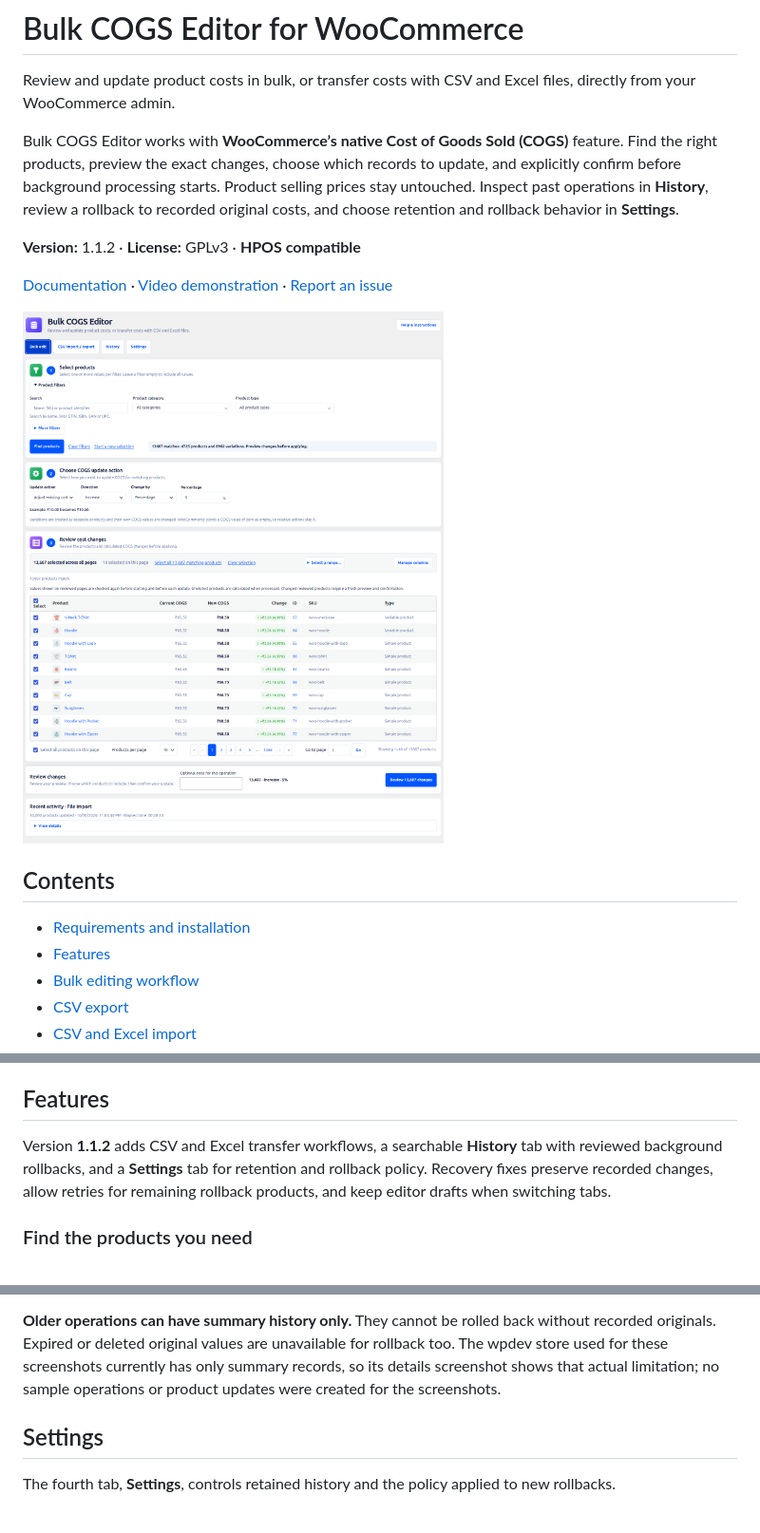
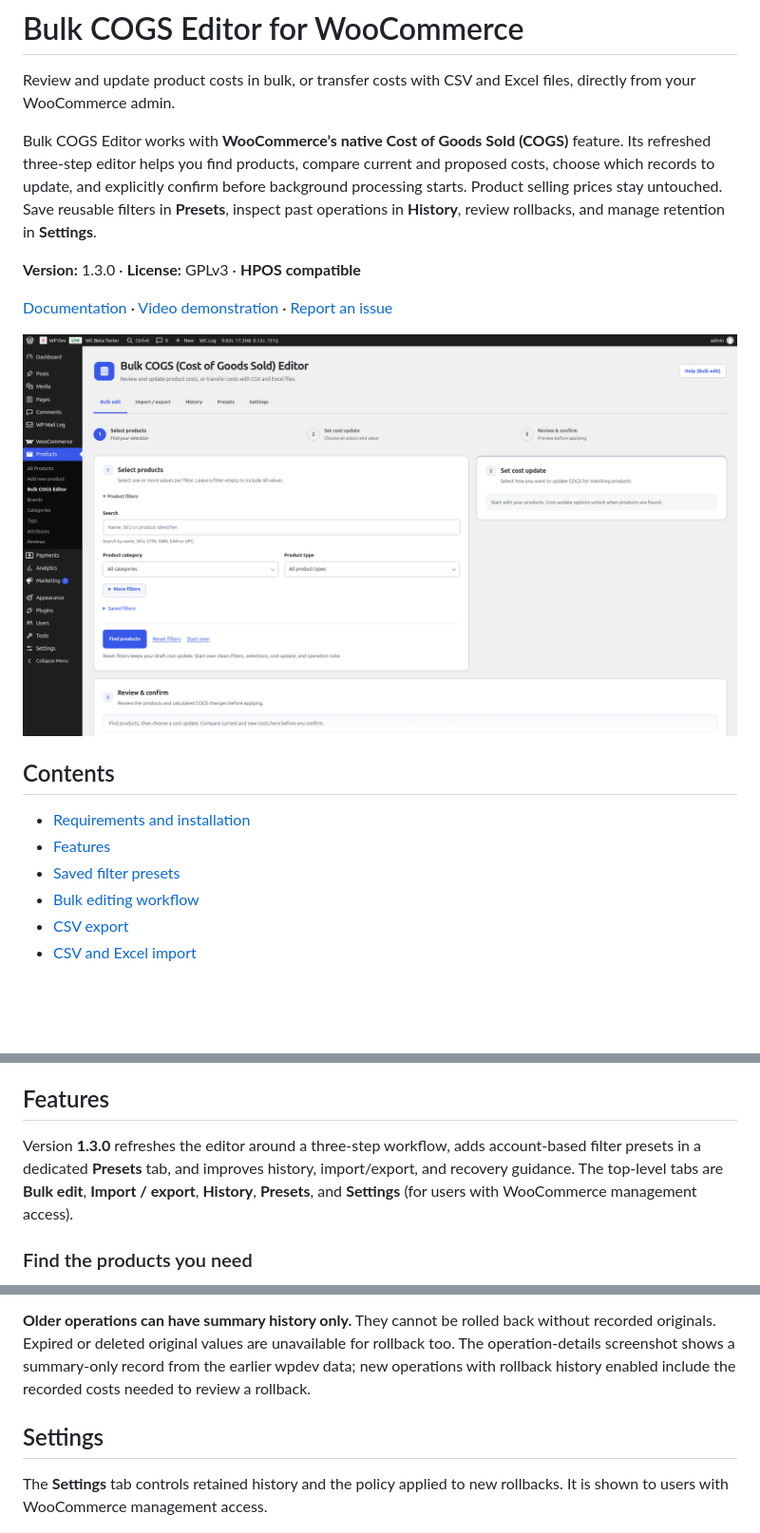
Before and after one commit to dineshinau/bulk-cogs-editor-for-woocommerce, a Markdown page: README.md, 3 parts joined by grey strips. Shown at 95% size. Rendered like a GitHub page; pictures changed too: docs/screenshots/bulk-editor.png; blank space fills up the shorter version.

Commit message:
docs: refresh README for v1.3.0

```diff
--- a/README.md
+++ b/README.md
@@ -2,9 +2,9 @@
 
 Review and update product costs in bulk, or transfer costs with CSV and Excel files, directly from your WooCommerce admin.
 
-Bulk COGS Editor works with **WooCommerce’s native Cost of Goods Sold (COGS)** feature. Find the right products, preview the exact changes, choose which records to update, and explicitly confirm before background processing starts. Product selling prices stay untouched. Inspect past operations in **History**, review a rollback to recorded original costs, and choose retention and rollback behavior in **Settings**.
+Bulk COGS Editor works with **WooCommerce’s native Cost of Goods Sold (COGS)** feature. Its refreshed three-step editor helps you find products, compare current and proposed costs, choose which records to update, and explicitly confirm before background processing starts. Product selling prices stay untouched. Save reusable filters in **Presets**, inspect past operations in **History**, review rollbacks, and manage retention in **Settings**.
 
-**Version:** 1.1.2 · **License:** GPLv3 · **HPOS compatible**
+**Version:** 1.3.0 · **License:** GPLv3 · **HPOS compatible**
 
 [Documentation](https://wpbydinesh.wordpress.com/2026/10/11/bulk-edit-woocommerce-cogs/) · [Video demonstration](https://youtu.be/sOEOg0xiqYs) · [Report an issue](https://github.com/dineshinau/bulk-cogs-editor-for-woocommerce/issues)
 
@@ -14,6 +14,7 @@ Bulk COGS Editor works with **WooCommerce’s native Cost of Goods Sold (COGS)**
 
 - [Requirements and installation](#requirements-and-installation)
 - [Features](#features)
+- [Saved filter presets](#saved-filter-presets)
 - [Bulk editing workflow](#bulk-editing-workflow)
 - [CSV export](#csv-export)
 - [CSV and Excel import](#csv-and-excel-import)
@@ -41,10 +42,11 @@ If COGS is unavailable or disabled, the editor explains what is required. Use a
 
 ## Features
 
-Version **1.1.2** adds CSV and Excel transfer workflows, a searchable **History**
-tab with reviewed background rollbacks, and a **Settings** tab for retention and
-rollback policy. Recovery fixes preserve recorded changes, allow retries for
-remaining rollback products, and keep editor drafts when switching tabs.
+Version **1.3.0** refreshes the editor around a three-step workflow, adds
+account-based filter presets in a dedicated **Presets** tab, and improves
+history, import/export, and recovery guidance. The top-level tabs are **Bulk
+edit**, **Import / export**, **History**, **Presets**, and **Settings** (for
+users with WooCommerce management access).
 
 ### Find the products you need
 
@@ -204,14 +219,14 @@ attempt rather than creating another concurrent rollback.
 
 **Older operations can have summary history only.** They cannot be rolled back
 without recorded originals. Expired or deleted original values are unavailable
-for rollback too. The wpdev store used for these screenshots currently has only
-summary records, so its details screenshot shows that actual limitation; no
-sample operations or product updates were created for the screenshots.
+for rollback too. The operation-details screenshot shows a summary-only record
+from the earlier wpdev data; new operations with rollback history enabled include
+the recorded costs needed to review a rollback.
 
 ## Settings
 
-The fourth tab, **Settings**, controls retained history and the policy applied to
-new rollbacks.
+The **Settings** tab controls retained history and the policy applied to new
+rollbacks. It is shown to users with WooCommerce management access.
 
 ![Settings tab with 30-day, 90-day, and custom retention plus rollback behavior choices](docs/screenshots/settings.png)
 
```
Also changed, not shown: other parts of README.md (+26 -13 lines), graphify-out/GRAPH_REPORT.md (+8 -8 lines), docs/screenshots/presets.png (added), docs/screenshots/products-after.png (added), 5 other files.
